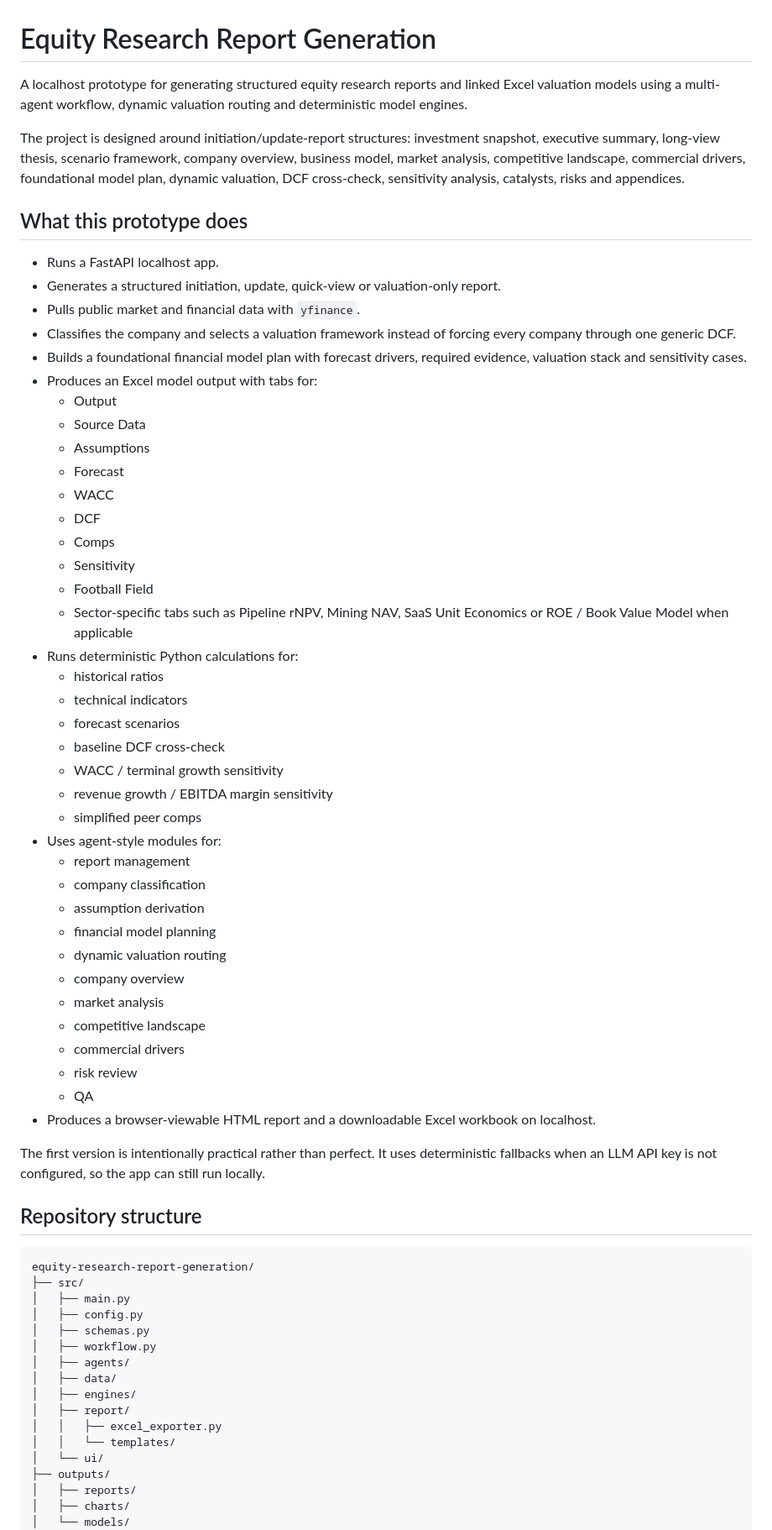
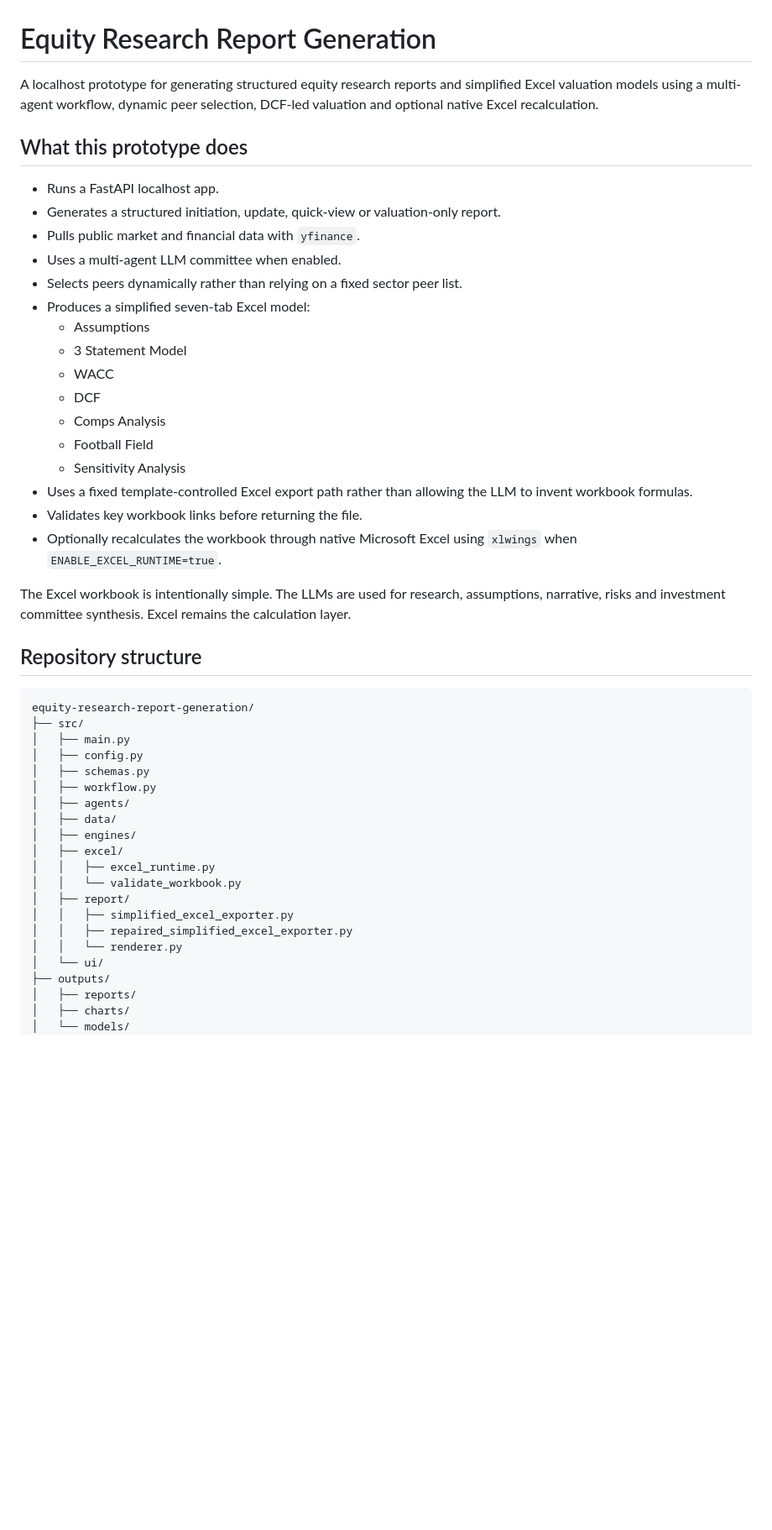
Before and after one commit to Mattrix07/equity-research-report-generation, a Markdown page: README.md, the part around one of its changes. Shown at 84% size. Rendered like a GitHub page; blank space fills up the shorter version.

Commit message:
Update README for template-controlled Excel runtime workflow

```diff
--- a/README.md
+++ b/README.md
@@ -1,50 +1,27 @@
 # Equity Research Report Generation
 
-A localhost prototype for generating structured equity research reports and linked Excel valuation models using a multi-agent workflow, dynamic valuation routing and deterministic model engines.
-
-The project is designed around initiation/update-report structures: investment snapshot, executive summary, long-view thesis, scenario framework, company overview, business model, market analysis, competitive landscape, commercial drivers, foundational model plan, dynamic valuation, DCF cross-check, sensitivity analysis, catalysts, risks and appendices.
+A localhost prototype for generating structured equity research reports and simplified Excel valuation models using a multi-agent workflow, dynamic peer selection, DCF-led valuation and optional native Excel recalculation.
 
 ## What this prototype does
 
 - Runs a FastAPI localhost app.
 - Generates a structured initiation, update, quick-view or valuation-only report.
 - Pulls public market and financial data with `yfinance`.
-- Classifies the company and selects a valuation framework instead of forcing every company through one generic DCF.
-- Builds a foundational financial model plan with forecast drivers, required evidence, valuation stack and sensitivity cases.
-- Produces an Excel model output with tabs for:
-  - Output
-  - Source Data
+- Uses a multi-agent LLM committee when enabled.
+- Selects peers dynamically rather than relying on a fixed sector peer list.
+- Produces a simplified seven-tab Excel model:
   - Assumptions
-  - Forecast
+  - 3 Statement Model
   - WACC
   - DCF
-  - Comps
-  - Sensitivity
+  - Comps Analysis
   - Football Field
-  - Sector-specific tabs such as Pipeline rNPV, Mining NAV, SaaS Unit Economics or ROE / Book Value Model when applicable
-- Runs deterministic Python calculations for:
-  - historical ratios
-  - technical indicators
-  - forecast scenarios
-  - baseline DCF cross-check
-  - WACC / terminal growth sensitivity
-  - revenue growth / EBITDA margin sensitivity
-  - simplified peer comps
-- Uses agent-style modules for:
-  - report management
-  - company classification
-  - assumption derivation
-  - financial model planning
-  - dynamic valuation routing
-  - company overview
-  - market analysis
-  - competitive landscape
-  - commercial drivers
-  - risk review
-  - QA
-- Produces a browser-viewable HTML report and a downloadable Excel workbook on localhost.
+  - Sensitivity Analysis
+- Uses a fixed template-controlled Excel export path rather than allowing the LLM to invent workbook formulas.
+- Validates key workbook links before returning the file.
+- Optionally recalculates the workbook through native Microsoft Excel using `xlwings` when `ENABLE_EXCEL_RUNTIME=true`.
 
-The first version is intentionally practical rather than perfect. It uses deterministic fallbacks when an LLM API key is not configured, so the app can still run locally.
+The Excel workbook is intentionally simple. The LLMs are used for research, assumptions, narrative, risks and investment committee synthesis. Excel remains the calculation layer.
 
 ## Repository structure
 
@@ -58,9 +35,13 @@ equity-research-report-generation/
 │   ├── agents/
 │   ├── data/
 │   ├── engines/
+│   ├── excel/
+│   │   ├── excel_runtime.py
+│   │   └── validate_workbook.py
 │   ├── report/
-│   │   ├── excel_exporter.py
-│   │   └── templates/
+│   │   ├── simplified_excel_exporter.py
+│   │   ├── repaired_simplified_excel_exporter.py
+│   │   └── renderer.py
 │   └── ui/
 ├── outputs/
 │   ├── reports/
```
Also changed, not shown: other parts of README.md (+62 -23 lines).
